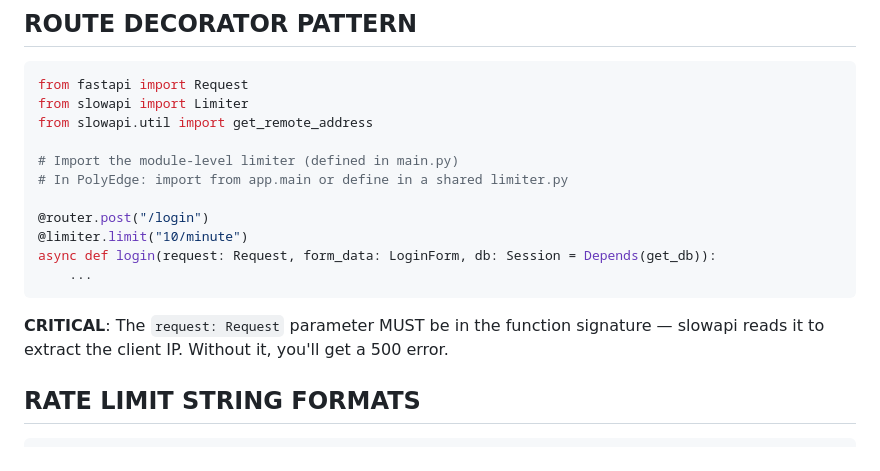
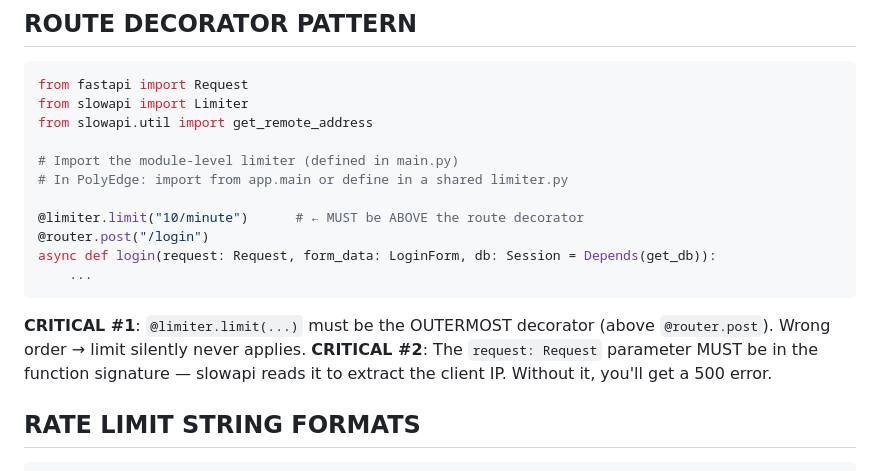
Before and after one commit to Arshiaheravi/polyedge, a Markdown page: autoagent/skills/rate-limiting.md, the part around the change. GitHub-like rendering.

````diff
--- a/autoagent/skills/rate-limiting.md
+++ b/autoagent/skills/rate-limiting.md
@@ -33,12 +33,13 @@ from slowapi.util import get_remote_address
 # Import the module-level limiter (defined in main.py)
 # In PolyEdge: import from app.main or define in a shared limiter.py
 
+@limiter.limit("10/minute")      # ← MUST be ABOVE the route decorator
 @router.post("/login")
-@limiter.limit("10/minute")
 async def login(request: Request, form_data: LoginForm, db: Session = Depends(get_db)):
     ...
 ```
-**CRITICAL**: The `request: Request` parameter MUST be in the function signature — slowapi reads it to extract the client IP. Without it, you'll get a 500 error.
+**CRITICAL #1**: `@limiter.limit(...)` must be the OUTERMOST decorator (above `@router.post`). Wrong order → limit silently never applies.
+**CRITICAL #2**: The `request: Request` parameter MUST be in the function signature — slowapi reads it to extract the client IP. Without it, you'll get a 500 error.
 
 ## RATE LIMIT STRING FORMATS
 ```
````
Also changed, not shown: autoagent/brain/sources.md (+3 -0 lines), autoagent/memory/backlog.md (+2 -0 lines).
